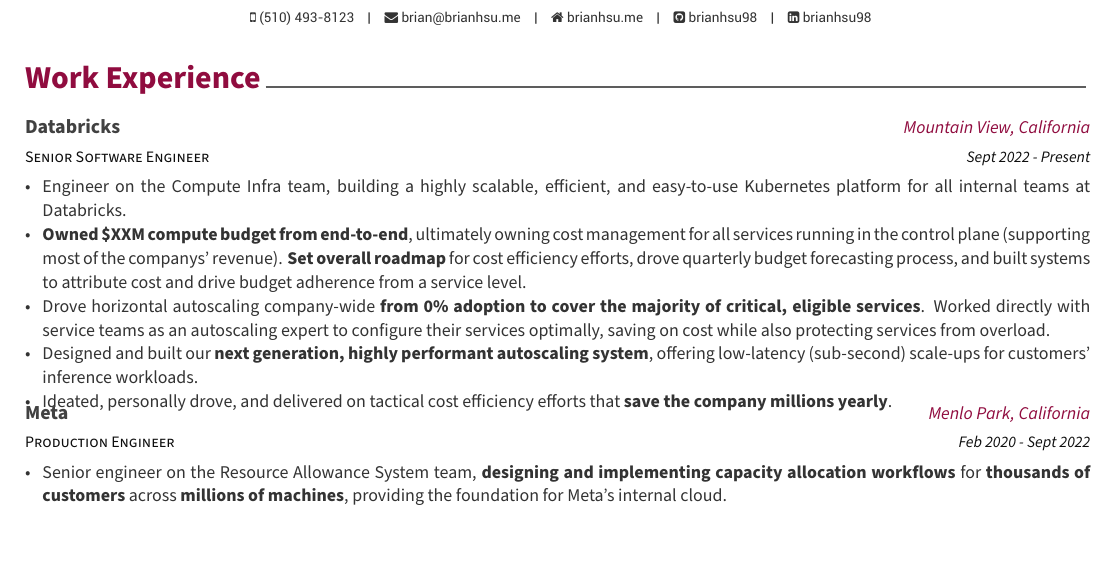
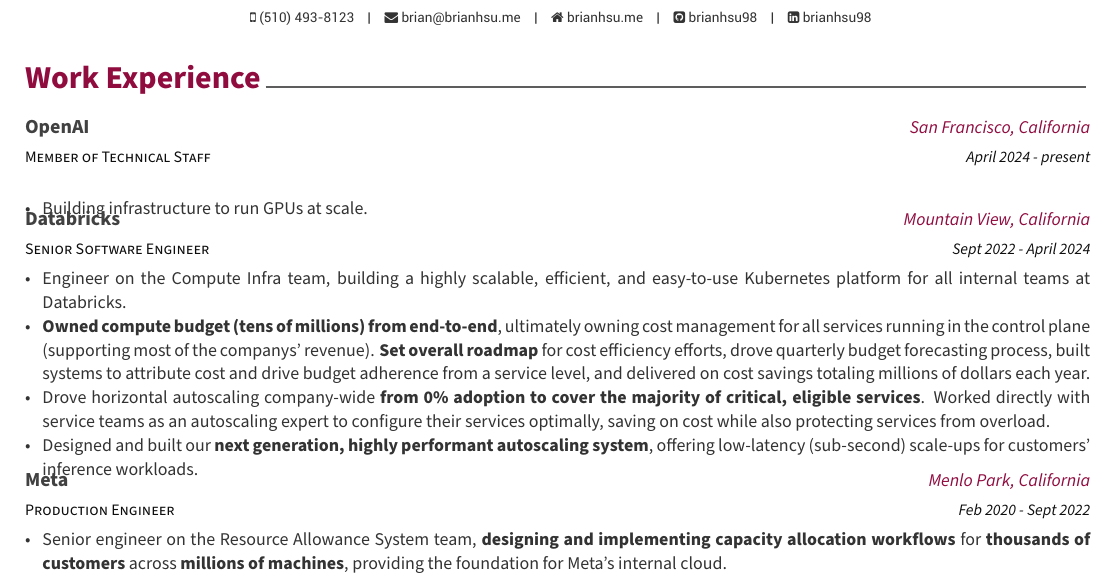
Before and after one commit to brianhsu98/resume2, a LaTeX CV (Resume_BrianHsu.tex, which reads resume/experience.tex): part of the page, cut so that both start at the same text, the shorter picture padded with empty space. Compiled offline with XeLaTeX.

Commit message:
oai update

```diff
--- a/resume/experience.tex
+++ b/resume/experience.tex
@@ -12,17 +12,28 @@
 %---------------------------------------------------------
 
 \cventry
+{Member of Technical Staff}
+{\acvHeaderIconSep OpenAI}
+{San Francisco, California}
+{April 2024 - present}
+{
+	\begin{cvitems}
+		\item
+Building infrastructure to run GPUs at scale.
+\end{cvitems}
+}
+
+\cventry
 {Senior Software Engineer}
 {\acvHeaderIconSep Databricks}
 {Mountain View, California}
-{Sept 2022 - Present}
+{Sept 2022 - April 2024}
 {
 	\begin{cvitems}
-		\item Engineer on the Compute Infra team, building a highly scalable, efficient, and easy-to-use Kubernetes platform for all internal teams at Databricks.
-		\item \textbf{Owned \$XXM compute budget from end-to-end}, ultimately owning cost management for all services running in the control plane (supporting most of the companys' revenue). \textbf{Set overall roadmap} for cost efficiency efforts, drove quarterly budget forecasting process, and built systems to attribute cost and drive budget adherence from a service level.
-		\item Drove horizontal autoscaling company-wide \textbf{from 0\% adoption to cover the majority of critical, eligible services}. Worked directly with service teams as an autoscaling expert to configure their services optimally, saving on cost while also protecting services from overload.
-		\item Designed and built our \textbf{next generation, highly performant autoscaling system}, offering low-latency (sub-second) scale-ups for customers' inference workloads.
-		\item Ideated, personally drove, and delivered on tactical cost efficiency efforts that \textbf{save the company millions yearly}.
+	\item Engineer on the Compute Infra team, building a highly scalable, efficient, and easy-to-use Kubernetes platform for all internal teams at Databricks.
+	\item \textbf{Owned compute budget (tens of millions) from end-to-end}, ultimately owning cost management for all services running in the control plane (supporting most of the companys' revenue). \textbf{Set overall roadmap} for cost efficiency efforts, drove quarterly budget forecasting process, built systems to attribute cost and drive budget adherence from a service level, and delivered on cost savings totaling millions of dollars each year.
+	\item Drove horizontal autoscaling company-wide \textbf{from 0\% adoption to cover the majority of critical, eligible services}. Worked directly with service teams as an autoscaling expert to configure their services optimally, saving on cost while also protecting services from overload.
+	\item Designed and built our \textbf{next generation, highly performant autoscaling system}, offering low-latency (sub-second) scale-ups for customers' inference workloads.
 	\end{cvitems}
 }
 
```
Also changed, not shown: Resume_BrianHsu.tex (+1 -1 lines), Resume_BrianHsu.pdf.
